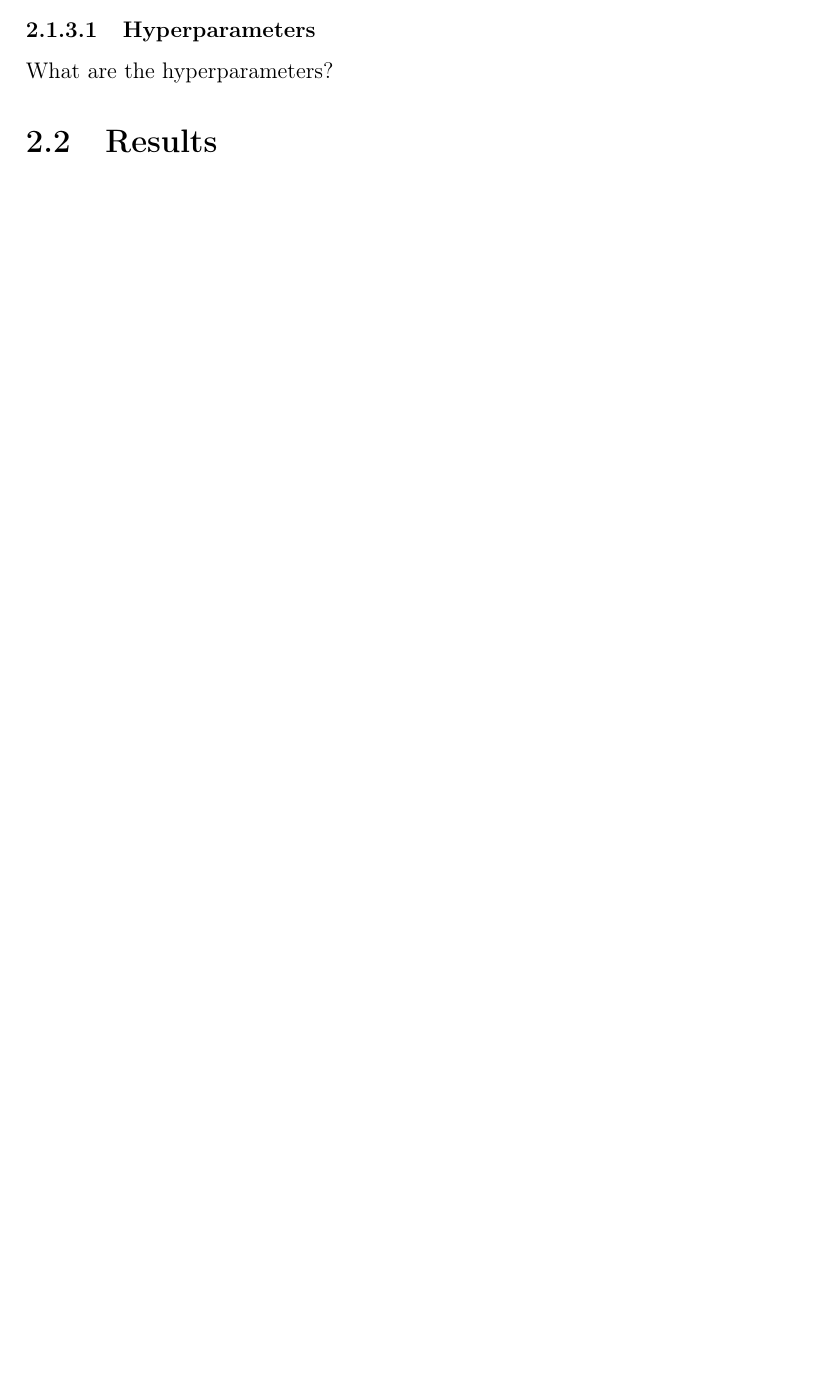
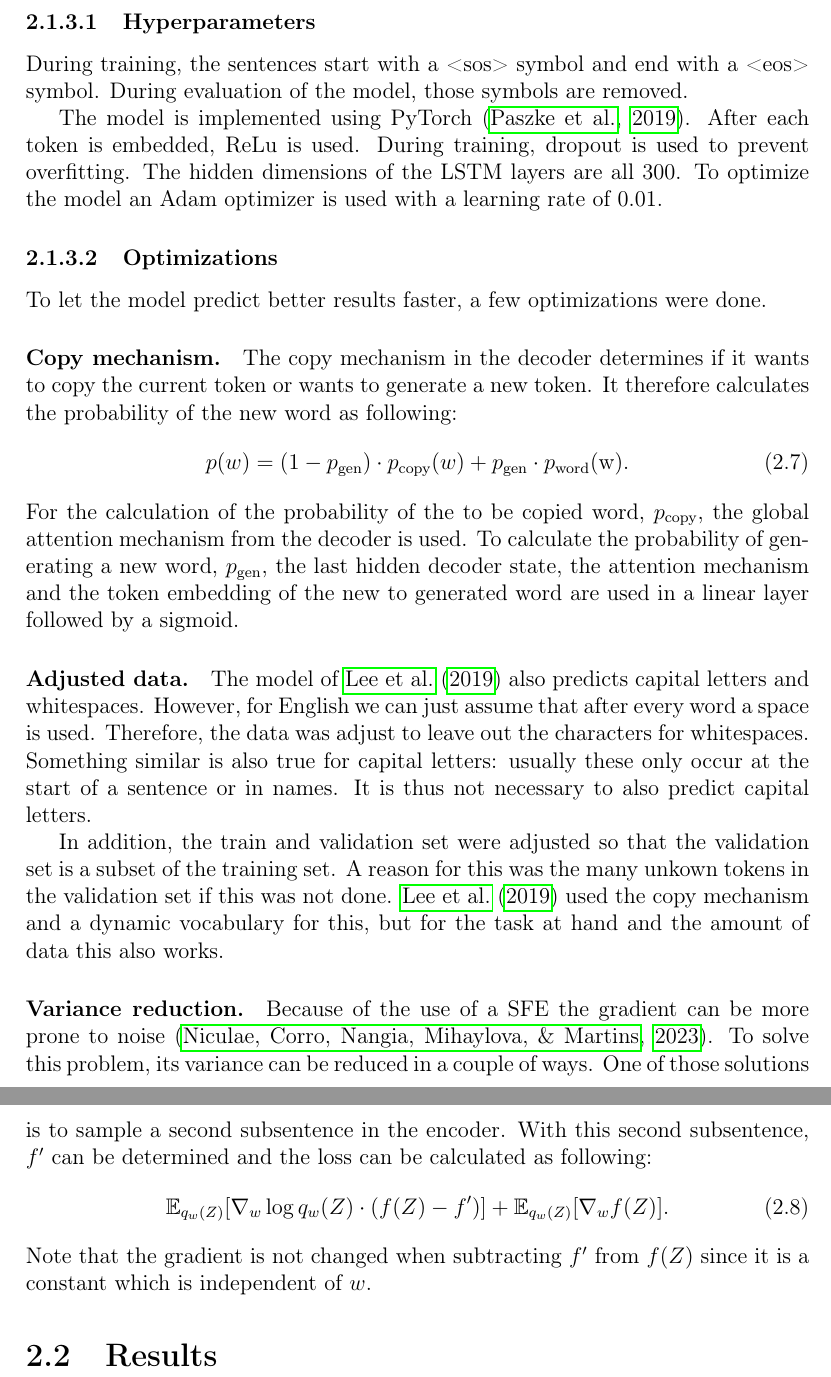
Before and after one commit to dewi-elisa/Thesis-AI, a LaTeX thesis (LaTeX/thesis.tex): part of page 9 of 16 before the commit and two parts of pages 10 and 11 of 18 after it, the two joined at a grey line, cut so that both start at the same text, the shorter picture padded with empty space. Compiled offline with pdfLaTeX.

Commit message:
more method

```diff
--- a/LaTeX/thesis.tex
+++ b/LaTeX/thesis.tex
@@ -336,15 +336,43 @@ Where, $f$ and the score function estimator $F$ (and its Monte Carlo approximati
 Here $M$ is the amount of samples drawn from $q_{\alpha}(z|x)$ and $x$ is dropped for clarity.
 
 \subsubsection{Hyperparameters}
-What are the hyperparameters?
-% learning rates
-% hidden dimension van LSTMs en embeddings is 300
-% Adam
-% During training: dropout
-% relu
-% implemented using PyTorch
-% log probability -> formal?
-% during training sos and eos toegevoegd, verwijderd met evaluatie
+During training, the sentences start with a <sos> symbol and end with a <eos> symbol.
+During evaluation of the model, those symbols are removed.
+
+The model is implemented using PyTorch \cite{pytorch}.
+After each token is embedded, ReLu is used. During training, dropout is used to prevent overfitting.
+The hidden dimensions of the LSTM layers are all 300.
+To optimize the model an Adam optimizer is used with a learning rate of 0.01.
+
+\subsubsection{Optimizations}
+To let the model predict better results faster, a few optimizations were done.
+\paragraph{Copy mechanism.} The copy mechanism in the decoder determines if it wants to copy the current token or wants to generate a new token.
+It therefore calculates the probability of the new word as following:
+\begin{equation}
+    p(w) = (1 - p_{\text{gen}}) \cdot p_{\text{copy}}(w) + p_{\text{gen}} \cdot p_{\text{word}}(\text{w}).
+\end{equation}
+For the calculation of the probability of the to be copied word, $p_{\text{copy}}$, the global attention mechanism from the decoder is used.
+To calculate the probability of generating a new word, $p_{\text{gen}}$, the last hidden decoder state, the attention mechanism and the token embedding of the new to generated word are used in a linear layer followed by a sigmoid.
+
+\paragraph{Adjusted data.} The model of \citeA{autocomplete} also predicts capital letters and whitespaces.
+However, for English we can just assume that after every word a space is used.
+Therefore, the data was adjust to leave out the characters for whitespaces.
+Something similar is also true for capital letters: usually these only occur at the start of a sentence or in names.
+It is thus not necessary to also predict capital letters.
+
+In addition, the train and validation set were adjusted so that the validation set is a subset of the training set.
+A reason for this was the many unkown tokens in the validation set if this was not done.
+\citeA{autocomplete} used the copy mechanism and a dynamic vocabulary for this, but for the task at hand and the amount of data this also works.
+
+\paragraph{Variance reduction.} Because of the use of a SFE the gradient can be more prone to noise \cite{niculae2023discretelatentstructureneural}.
+To solve this problem, its variance can be reduced in a couple of ways.
+One of those solutions is to sample a second subsentence in the encoder.
+With this second subsentence, $f'$ can be determined and the loss can be calculated as following:
+\begin{equation}
+    \mathbb{E}_{q_w(Z)} [\nabla_w \log q_w(Z) \cdot (f(Z)-f')] + \mathbb{E}_{q_w(Z)} [\nabla_w f(Z)].
+\end{equation}
+Note that the gradient is not changed when subtracting $f'$ from $f(Z)$ since it is a constant which is independent of $w$.
+
 
 \section{Results}
 
```
Also changed, not shown: LaTeX/articles.bib (+20 -0 lines), LaTeX/thesis.pdf, LaTeX/thesis.tex (18 more changed lines).
